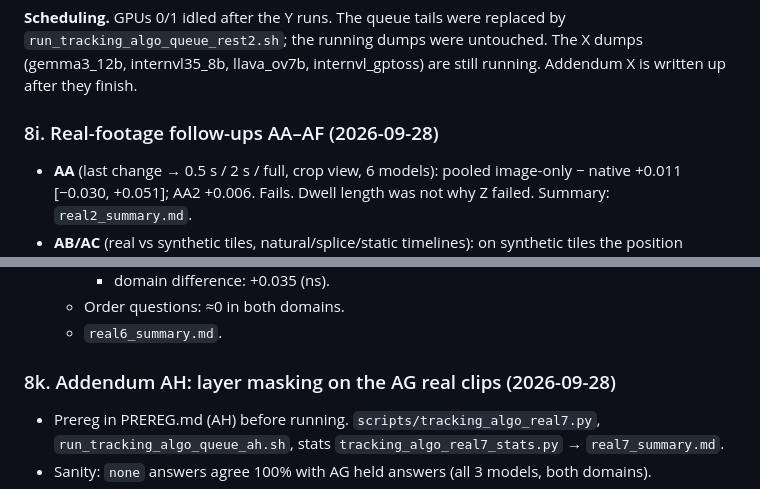
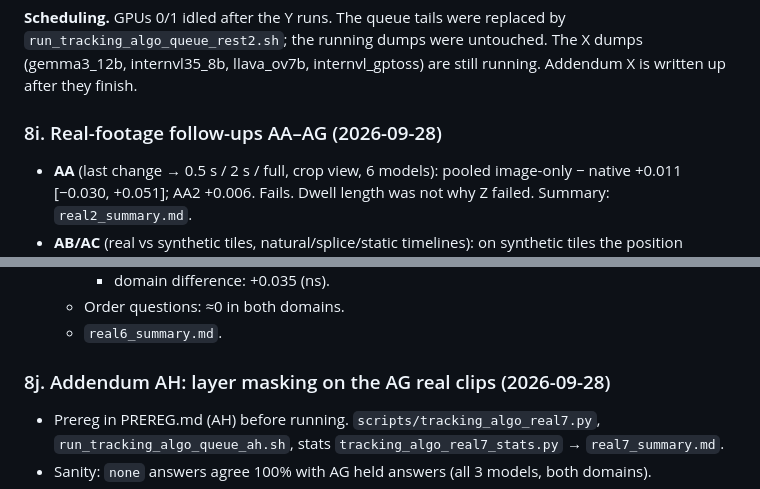
Before and after one commit to jsjtsty/StateRev-VL, a Markdown page: docs/tracking_algo_v1/NIGHT_LOG.md, 2 parts joined by grey strips. Drawn GitHub-style.

```diff
--- a/docs/tracking_algo_v1/NIGHT_LOG.md
+++ b/docs/tracking_algo_v1/NIGHT_LOG.md
@@ -1051,7 +1051,7 @@ Letters, image-only − native, with 95% CI:
 
 **Scheduling.** GPUs 0/1 idled after the Y runs. The queue tails were replaced by `run_tracking_algo_queue_rest2.sh`; the running dumps were untouched. The X dumps (gemma3_12b, internvl35_8b, llava_ov7b, internvl_gptoss) are still running. Addendum X is written up after they finish.
 
-### 8i. Real-footage follow-ups AA–AF (2026-09-28)
+### 8i. Real-footage follow-ups AA–AG (2026-09-28)
 
 - **AA** (last change → 0.5 s / 2 s / full, crop view, 6 models): pooled image-only − native +0.011 [−0.030, +0.051]; AA2 +0.006. Fails. Dwell length was not why Z failed. Summary: `real2_summary.md`.
 - **AB/AC** (real vs synthetic tiles, natural/splice/static timelines): on synthetic tiles the position question shows gaps of +0.13 to +0.49 on the 7–12B models; 32B is at ceiling. Real-frame gaps are small and mixed. Real shuffles are multi-step: of 74 reconstructable items, 8 have 1 change, 24 have 2 and 42 have 3–13. The Z "stale option" (the beginning order) is the true penultimate state in only 10 of 73 items.
@@ -1079,7 +1079,7 @@ Letters, image-only − native, with 95% CI:
   - Order questions: ≈0 in both domains.
   - `real6_summary.md`.
 
-### 8k. Addendum AH: layer masking on the AG real clips (2026-09-28)
+### 8j. Addendum AH: layer masking on the AG real clips (2026-09-28)
 - Prereg in PREREG.md (AH) before running. `scripts/tracking_algo_real7.py`, `run_tracking_algo_queue_ah.sh`, stats `tracking_algo_real7_stats.py` → `real7_summary.md`.
 - Sanity: `none` answers agree 100% with AG held answers (all 3 models, both domains).
 - Real, position, P(stale) none → prior_all: Qwen3-VL-8B 0.404 → 0.250 (9:1, p=0.02; AH1 holds), LLaVA-OV 0.423 → 0.212 (12:1, p=0.003), Gemma 0.346 → 0.250 (6:1, p=0.13).
```
Also changed, not shown: docs/tracking_algo_v1/RESEARCH_REPORT_zh.md (+59 -17 lines).
